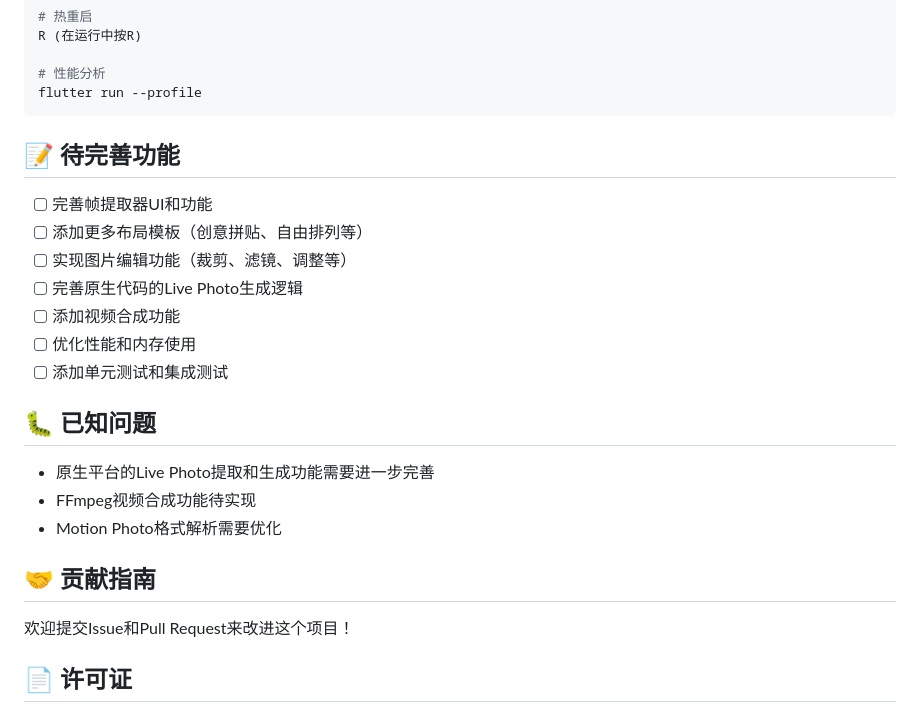
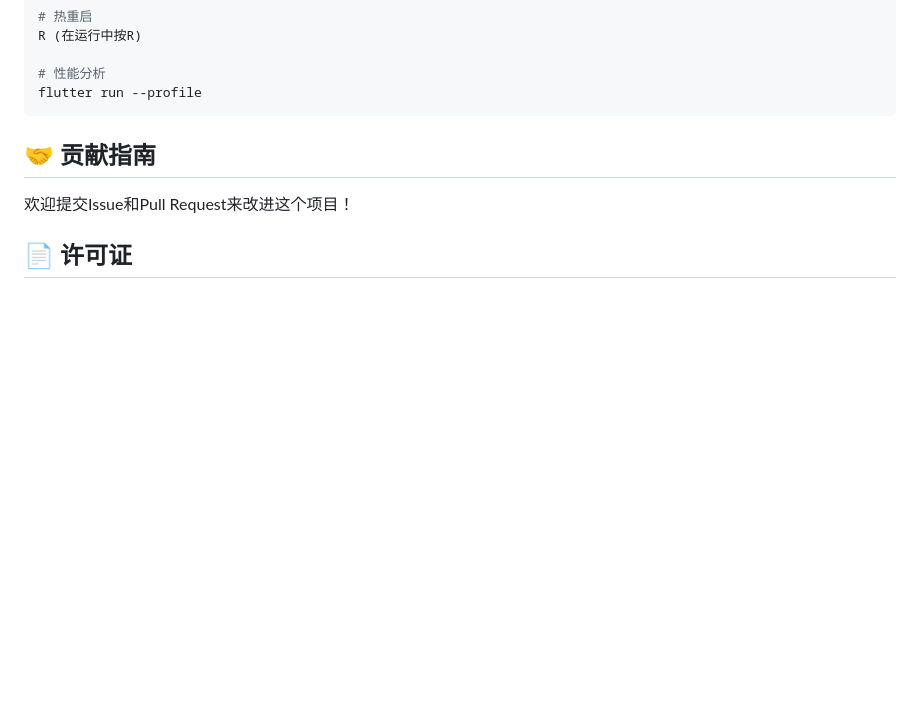
Before and after one commit to lvwapro/LivePuzzle, a Markdown page: README.md, the part around the change. Rendered like a GitHub page; blank space fills up the shorter version.

````diff
--- a/README.md
+++ b/README.md
@@ -216,21 +216,6 @@ R (在运行中按R)
 flutter run --profile
 ```
 
-## 📝 待完善功能
-
-- [ ] 完善帧提取器UI和功能
-- [ ] 添加更多布局模板（创意拼贴、自由排列等）
-- [ ] 实现图片编辑功能（裁剪、滤镜、调整等）
-- [ ] 完善原生代码的Live Photo生成逻辑
-- [ ] 添加视频合成功能
-- [ ] 优化性能和内存使用
-- [ ] 添加单元测试和集成测试
-
-## 🐛 已知问题
-
-- 原生平台的Live Photo提取和生成功能需要进一步完善
-- FFmpeg视频合成功能待实现
-- Motion Photo格式解析需要优化
 
 ## 🤝 贡献指南
 
````
